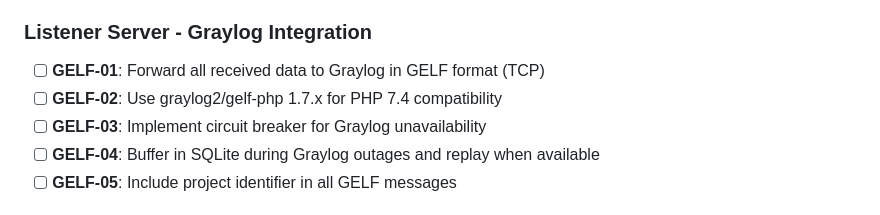
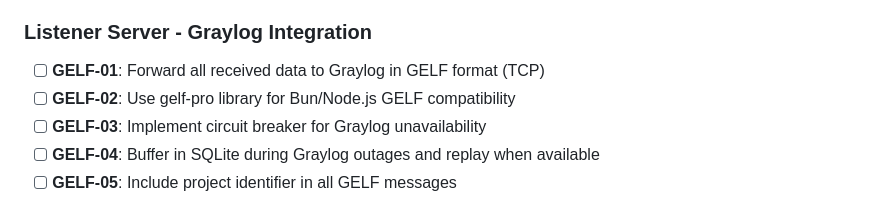
Before and after one commit to Bitville-Holding-LTD/agent-profiler, a Markdown page: .planning/REQUIREMENTS.md, the part around the change. Rendered like a GitHub page.

Commit message:
docs(04): update GELF-02 to reflect Bun/TypeScript implementation
Changed from graylog2/gelf-php to gelf-pro library to match actual
listener implementation (Bun/TypeScript, not PHP)

```diff
--- a/.planning/REQUIREMENTS.md
+++ b/.planning/REQUIREMENTS.md
@@ -72,7 +72,7 @@ Requirements for initial release. Each maps to roadmap phases.
 ### Listener Server - Graylog Integration
 
 - [ ] **GELF-01**: Forward all received data to Graylog in GELF format (TCP)
-- [ ] **GELF-02**: Use graylog2/gelf-php 1.7.x for PHP 7.4 compatibility
+- [ ] **GELF-02**: Use gelf-pro library for Bun/Node.js GELF compatibility
 - [ ] **GELF-03**: Implement circuit breaker for Graylog unavailability
 - [ ] **GELF-04**: Buffer in SQLite during Graylog outages and replay when available
 - [ ] **GELF-05**: Include project identifier in all GELF messages
```
